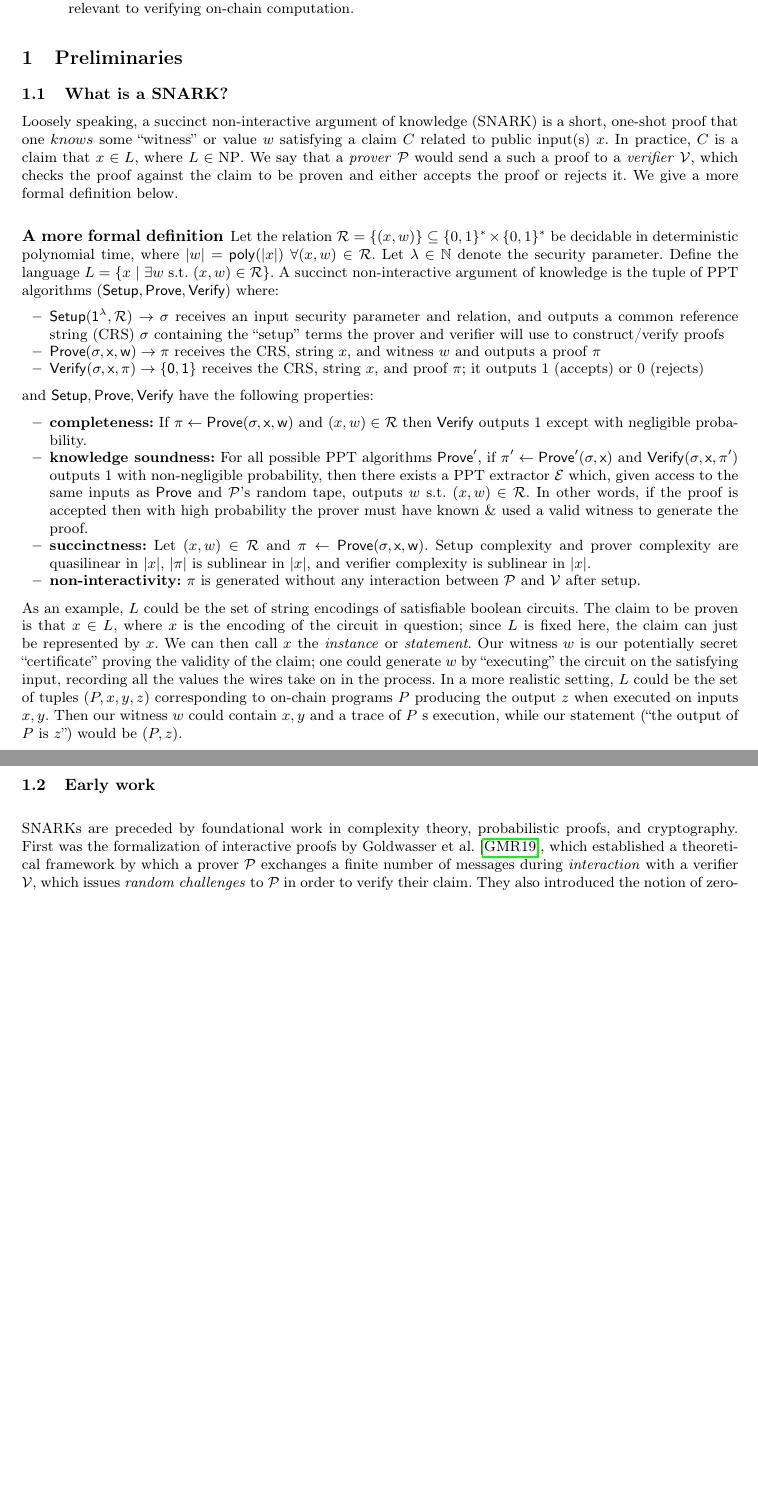
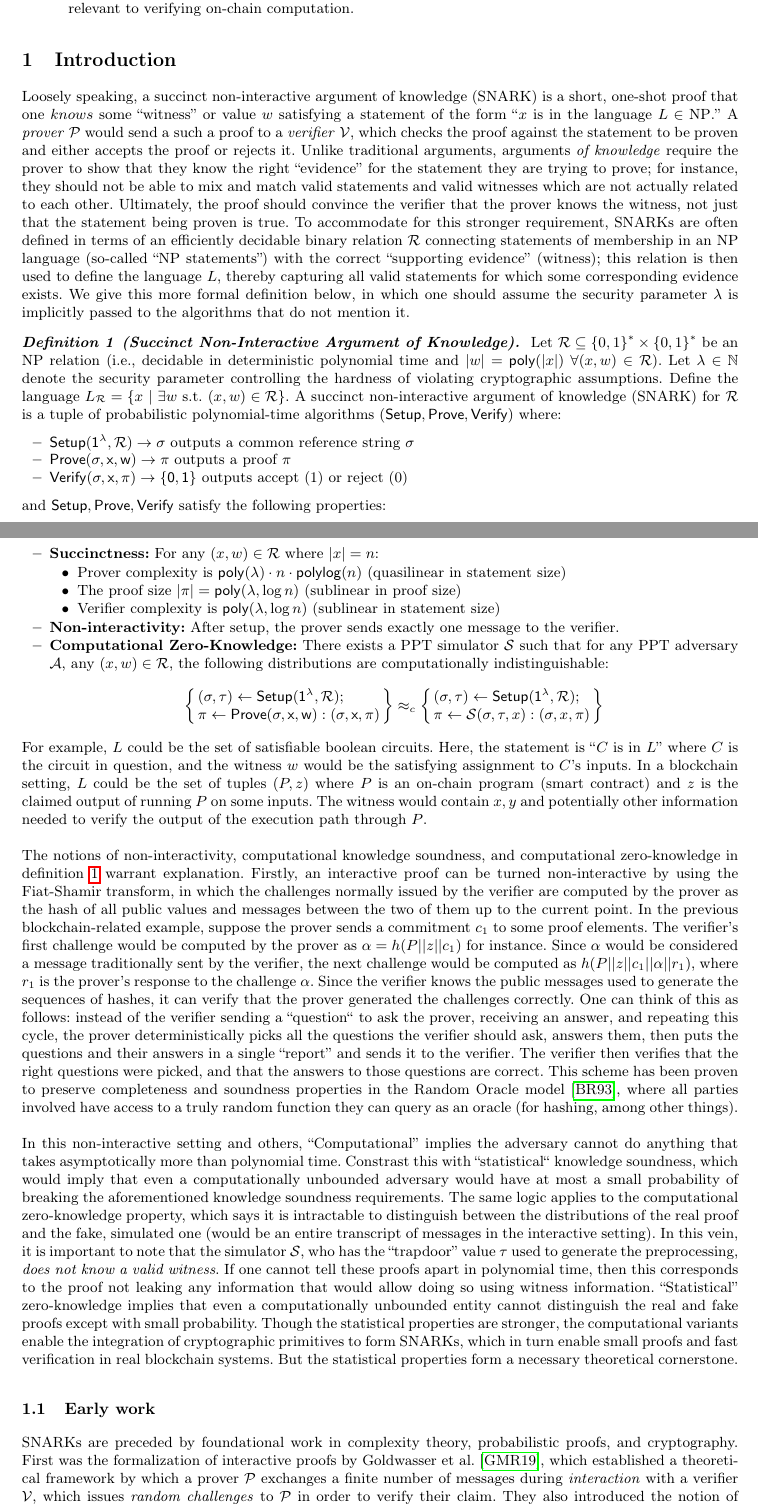
Before and after one commit to no-secrets-dev/snark-survey, a LaTeX thesis (main.tex, which reads tex_files/prelims.tex): two parts of pages 1 and 2 of 13 before the commit and two parts of pages 1 and 2 of 14 after it, joined at a grey line, cut so that both start at the same text, the shorter picture padded with empty space. Compiled offline with pdfLaTeX.

Commit message:
update SNARK definition and other prelims

```diff
--- a/main.tex
+++ b/main.tex
@@ -32,8 +32,8 @@
 
 \input{tex_files/ZZ_header}
 
-\title{A Survey of SNARKs in Decentralized Finance Systems}
-\titlerunning{A Survey of SNARKs in Decentralized Finance Systems}
+\title{A Survey of Pairing-Based SNARKs in Decentralized Finance Systems}
+\titlerunning{A Survey of Pairing-Based SNARKs in Decentralized Finance Systems}
 \date{05/28/2024}
 
 \ifnum\anonymous=0
@@ -58,6 +58,10 @@
 % \pagecolor{lightbeige}
 % \color{lightbeige}
 
+\makeatletter
+\renewcommand{\definition}{\@spthm{definition}{\csname definitionname\endcsname}{\bfseries\itshape}{\normalfont}}
+\makeatother
+
 \begin{document}
   \small
   \maketitle
--- a/tex_files/prelims.tex
+++ b/tex_files/prelims.tex
@@ -1,20 +1,14 @@
-\section{Preliminaries}
+\section{Introduction}
+\noindent Loosely speaking, a succinct non-interactive argument of knowledge (SNARK) is a short, one-shot proof that one $knows$ some ``witness'' or value $w$ satisfying a statement of the form ``$x$ is in the language $L \in \text{NP}$.'' A \textit{prover} $\mathcal{P}$ would send a such a proof to a \textit{verifier} $\mathcal{V}$, which checks the proof against the statement to be proven and either accepts the proof or rejects it. Unlike traditional arguments, arguments \textit{of knowledge} require the prover to show that they know the right ``evidence'' for the statement they are trying to prove; for instance, they should not be able to mix and match valid statements and valid witnesses which are not actually related to each other. Ultimately, the proof should convince the verifier that the prover knows the witness, not just that the statement being proven is true. To accommodate for this stronger requirement, SNARKs are often defined in terms of an efficiently decidable binary relation $\mathcal{R}$ connecting statements of membership in an NP language (so-called ``NP statements'') with the correct ``supporting evidence'' (witness); this relation is then used to define the language $L$, thereby capturing all valid statements for which some corresponding evidence exists. We give this more formal definition below, in which one should assume the security parameter $\lambda$ is implicitly passed to the algorithms that do not mention it.
 
-\subsection{What is a SNARK?}
-\noindent Loosely speaking, a succinct non-interactive argument of knowledge (SNARK) is a short, one-shot proof that one $knows$ some ``witness'' or value $w$ satisfying a claim $C$ related to public input(s) $x$. In practice, $C$ is a claim that $x \in L$, where $L \in \text{NP}$. We say that a \textit{prover} $\mathcal{P}$ would send a such a proof to a \textit{verifier} $\mathcal{V}$, which checks the proof against the claim to be proven and either accepts the proof or rejects it. We give a more formal definition below.
-
-\subsubsection{A more formal definition}
-\noindent Let the relation $\mathcal{R} = \{(x, w)\} \subseteq \{0, 1\}^{*} \times \{0, 1\}^{*}$ be decidable in deterministic polynomial time, where $|w| = \mathsf{poly}(|x|)\ \forall (x, w) \in \mathcal{R}$. Let $\lambda \in \mathbb{N}$ denote the security parameter. Define the language $L = \{x\ |\ \exists w\ \text{s.t.}\ (x, w) \in \mathcal{R}\}$. A succinct non-interactive argument of knowledge is the tuple of PPT algorithms $(\sf{Setup}, \sf{Prove}, \sf{Verify})$ where:
+\begin{definition}[Succinct Non-Interactive Argument of Knowledge]\label{def:snark}
+    \noindent Let $\mathcal{R} \subseteq \{0, 1\}^{*} \times \{0, 1\}^{*}$ be an NP relation (i.e., decidable in deterministic polynomial time and $|w| = \mathsf{poly}(|x|)\ \forall (x, w) \in \mathcal{R}$). Let $\lambda \in \mathbb{N}$ denote the security parameter controlling the hardness of violating cryptographic assumptions. Define the language $L_\mathcal{R} = \{x\ |\ \exists w\ \text{s.t.}\ (x, w) \in \mathcal{R}\}$. A succinct non-interactive argument of knowledge (SNARK) for $\mathcal{R}$ is a tuple of probabilistic polynomial-time algorithms $(\sf{Setup}, \sf{Prove}, \sf{Verify})$ where:
 \begin{itemize}
-    \item $\sf{Setup}(1^{\lambda}, \mathcal{R}) \rightarrow \sigma$ receives an input security parameter and relation, and outputs a common reference string (CRS) $\sigma$ containing the ``setup'' terms the prover and verifier will use to construct/verify proofs
-    \item $\sf{Prove}(\sigma, x, w) \rightarrow \pi$ receives the CRS, string $x$, and witness $w$ and outputs a proof $\pi$
-    \item $\sf{Verify}(\sigma, x, \pi) \rightarrow \{0, 1\}$ receives the CRS, string $x$, and proof $\pi$; it outputs 1 (accepts) or 0 (rejects)
+    \item $\sf{Setup}(1^{\lambda}, \mathcal{R}) \rightarrow \sigma$ outputs a common reference string $\sigma$
+    \item $\sf{Prove}(\sigma, x, w) \rightarrow \pi$ outputs a proof $\pi$
+    \item $\sf{Verify}(\sigma, x, \pi) \rightarrow \{0, 1\}$ outputs accept (1) or reject (0)
 \end{itemize}
 
-\noindent and $\sf{Setup}, \sf{Prove}, \sf{Verify}$ have the following properties:
+\noindent and $\sf{Setup}, \sf{Prove}, \sf{Verify}$ satisfy the following properties:
 \begin{itemize}
-    \item \textbf{completeness:} If $\pi \leftarrow \sf{Prove}(\sigma, x, w)$ and $(x, w) \in \mathcal{R}$ then $\sf{Verify}$ outputs 1 except with negligible probability.
-    % \item \textbf{soundness:} For all possible PPT algorithms $\sf{Prove'}$, if $\pi' \leftarrow \sf{Prove'}(\sigma, x, w)$ and $x \notin L$, then $\sf{Verify}(\sigma, x, \pi') = 1$ with probability at most $\delta_s$ ($\mathcal{V}$ rejects with probability at least $1 - \delta_s$).
-    \item \textbf{knowledge soundness:} For all possible PPT algorithms $\sf{Prove'}$, if $\pi' \leftarrow \sf{Prove'}(\sigma, x)$ and $\sf{Verify}(\sigma, x, \pi')$ outputs 1 with non-negligible probability, then there exists a PPT extractor $\mathcal{E}$ which, given access to the same inputs as $\sf{Prove}$ and $\mathcal{P}$'s random tape, outputs $w$ s.t. $(x, w) \in \mathcal{R}$. In other words, if the proof is accepted then with high probability the prover must have known \& used a valid witness to generate the proof.
-    \item \textbf{succinctness:} Let $(x, w) \in \mathcal{R}$ and $\pi \leftarrow \sf{Prove}(\sigma, x, w)$. Setup complexity and prover complexity are quasilinear in $|x|$, $|\pi|$ is sublinear in $|x|$, and verifier complexity is sublinear in $|x|$.
-    \item \textbf{non-interactivity:} $\pi$ is generated without any interaction between $\mathcal{P}$ and $\mathcal{V}$ after setup.
+    \item \textbf{Completeness:} For all $(x, w) \in \mathcal{R}$, if $\sigma \leftarrow \sf{Setup}(1^{\lambda}, \mathcal{R})$ and $\pi \leftarrow \sf{Prove}(\sigma, x, w)$, then $\Pr[\sf{Verify}(\sigma, x, \pi) = 1] \geq 1 - \mathsf{negl}(\lambda)$.
@@ -21,10 +27,33 @@
+    \item \textbf{Succinctness:} For any $(x, w) \in \mathcal{R}$ where $|x| = n$:
+    \begin{itemize}
+     \item Prover complexity is $\mathsf{poly}(\lambda) \cdot n \cdot \mathsf{polylog}(n)$ (quasilinear in statement size)
+        \item The proof size $|\pi| = \mathsf{poly}(\lambda, \log n)$ (sublinear in proof size)
+        \item Verifier complexity is $\mathsf{poly}(\lambda, \log n)$ (sublinear in statement size)
+    \end{itemize}
+
+    \item \textbf{Non-interactivity:} After setup, the prover sends exactly one message to the verifier.
+    \item \textbf{Computational Zero-Knowledge:} There exists a PPT simulator $\mathcal{S}$ such that for any PPT adversary $\mathcal{A}$, any $(x, w) \in \mathcal{R}$, the following distributions are computationally indistinguishable:
+    \begin{align*}
+    \left\{ \begin{array}{l}
+    (\sigma, \tau) \leftarrow \sf{Setup}(1^{\lambda}, \mathcal{R}); \\
+    \pi \leftarrow \sf{Prove}(\sigma, x, w) : (\sigma, x, \pi)
+    \end{array} \right\} \approx_c
+    \left\{ \begin{array}{l}
+    (\sigma, \tau) \leftarrow \sf{Setup}(1^{\lambda}, \mathcal{R}); \\
+    \pi \leftarrow \mathcal{S}(\sigma, \tau, x) : (\sigma, x, \pi)
+    \end{array} \right\}
+\end{align*}
 \end{itemize}
+\end{definition}
 
-\noindent As an example, $L$ could be the set of string encodings of satisfiable boolean circuits. The claim to be proven is that $x \in L$, where $x$ is the encoding of the circuit in question; since $L$ is fixed here, the claim can just be represented by $x$. We can then call $x$ the \textit{instance} or \textit{statement}. Our witness $w$ is our potentially secret ``certificate'' proving the validity of the claim; one could generate $w$ by ``executing'' the circuit on the satisfying input, recording all the values the wires take on in the process. In a more realistic setting, $L$ could be the set of tuples $(P, x, y, z)$ corresponding to on-chain programs $P$ producing the output $z$ when executed on inputs $x, y$. Then our witness $w$ could contain $x, y$ and a trace of $P$
-s execution, while our statement (``the output of $P$ is $z$'') would be $(P, z)$.
+\noindent For example, $L$ could be the set of satisfiable boolean circuits. Here, the statement is ``$C$ is in $L$'' where $C$ is the circuit in question, and the witness $w$ would be the satisfying assignment to $C$'s inputs. In a blockchain setting, $L$ could be the set of tuples $(P, z)$ where $P$ is an on-chain program (smart contract) and $z$ is the claimed output of running $P$ on some inputs. The witness would contain $x, y$ and potentially other information needed to verify the output of the execution path through $P$.\\
+
+\noindent The notions of non-interactivity, computational knowledge soundness, and computational zero-knowledge in definition \ref{def:snark} warrant explanation. Firstly, an interactive proof can be turned non-interactive by using the Fiat-Shamir transform, in which the challenges normally issued by the verifier are computed by the prover as the hash of all public values and messages between the two of them up to the current point. In the previous blockchain-related example, suppose the prover sends a commitment $c_1$ to some proof elements. The verifier's first challenge would be computed by the prover as $\alpha = h(P || z || c_1)$ for instance. Since $\alpha$ would be considered a message traditionally sent by the verifier, the next challenge would be computed as $h(P || z || c_1 || \alpha || r_1)$, where $r_1$ is the prover's response to the challenge $\alpha$. Since the verifier knows the public messages used to generate the sequences of hashes, it can verify that the prover generated the challenges correctly. One can think of this as follows: instead of the verifier sending a ``question`` to ask the prover, receiving an answer, and repeating this cycle, the prover deterministically picks all the questions the verifier should ask, answers them, then puts the questions and their answers in a single ``report'' and sends it to the verifier. The verifier then verifies that the right questions were picked, and that the answers to those questions are correct. This scheme has been proven to preserve completeness and soundness properties in the Random Oracle model \cite{rom}, where all parties involved have access to a truly random function they can query as an oracle (for hashing, among other things).\\
+
+\noindent In this non-interactive setting and others, ``Computational'' implies the adversary cannot do anything that takes asymptotically more than polynomial time. Constrast this with ``statistical`` knowledge soundness, which would imply that even a computationally unbounded adversary would have at most a small probability of breaking the aforementioned knowledge soundness requirements. The same logic applies to the computational zero-knowledge property, which says it is intractable to distinguish between the distributions of the real proof and the fake, simulated one (would be an entire transcript of messages in the interactive setting). In this vein, it is important to note that the simulator $\mathcal{S}$, who has the ``trapdoor'' value $\tau$ used to generate the preprocessing, \textit{does not know a valid witness}. If one cannot tell these proofs apart in polynomial time, then this corresponds to the proof not leaking any information that would allow doing so using witness information. ``Statistical'' zero-knowledge implies that even a computationally unbounded entity cannot distinguish the real and fake proofs except with small probability. Though the statistical properties are stronger, the computational variants enable the integration of cryptographic primitives to form SNARKs, which in turn enable small proofs and fast verification in real blockchain systems. But the statistical properties form a necessary theoretical cornerstone.
 
 \subsection{Early work}
-\noindent SNARKs are preceded by foundational work in complexity theory, probabilistic proofs, and cryptography. First was the formalization of interactive proofs by Goldwasser et al.\ \cite{ipfirst}, which established a theoretical framework by which a prover $\mathcal{P}$ exchanges a finite number of messages during \textit{interaction} with a verifier $\mathcal{V}$, which issues \textit{random challenges} to $\mathcal{P}$ in order to verify their claim. They also introduced the notion of zero-knowledge via which a proof system leaks no other information beyond the validity of the claim being verified. Arora et al. \cite{pcpthm1, pcpthm2} later drew the seminal equivalence between NP and PCP$[O(\log n), O(1)]$, yielding a powerful characterization of NP as the set of languages with verifiers needing logarithmic randomness bits and \textit{constant queries}, where $n$ is the statement size. Given results showing all NP languages can have \textit{very} efficient verifiers, the following question naturally arises: ``short enough'' or \textit{succinct} arguments of knowledge exist for NP? Kilian's construction \cite{kilian} realized such a thing using merkle tree commitments to probabilistically checkable proofs (PCPs), and Micali later showed how to make his argument non-interactive \cite{micalisnark} using the Fiat-Shamir heuristic \cite{fiatshamir}. Despite these breakthroughs, SNARKs constructed from PCPs were undesirable due to massive overhead incurred in proof construction. Many approaches instead use algebraic characterizations of NP which admit means to efficient polynomial equality/divisibility testing. Additionally integrating ``compiled'' interaction and suitable cryptographic commitment schemes brings us closer to the practical SNARK schemes used in real-world blockchain systems.\\
+\noindent SNARKs are preceded by foundational work in complexity theory, probabilistic proofs, and cryptography. First was the formalization of interactive proofs by Goldwasser et al.\ \cite{ipfirst}, which established a theoretical framework by which a prover $\mathcal{P}$ exchanges a finite number of messages during \textit{interaction} with a verifier $\mathcal{V}$, which issues \textit{random challenges} to $\mathcal{P}$ in order to verify their claim. They also introduced the notion of zero-knowledge via which a proof system leaks no other information beyond the validity of the claim being verified. Arora et al. \cite{pcpthm1, pcpthm2} later drew the seminal equivalence between NP and PCP$[O(\log n), O(1)]$, yielding a powerful characterization of NP as the set of languages with PCP verifiers needing logarithmic randomness bits and \textit{constant queries}, where $n$ is the statement size. Given results showing all NP languages can have \textit{very} efficient verifiers, the following question naturally arises: do ``short enough'' or \textit{succinct} arguments of knowledge exist for NP? Kilian's construction \cite{kilian} realized such a thing using merkle tree commitments to probabilistically checkable proofs (PCPs), and Micali later showed how to make his argument non-interactive \cite{micalisnark} using the aforementioned Fiat-Shamir heuristic \cite{fiatshamir}. Despite these breakthroughs, SNARKs constructed from PCPs were undesirable due to massive overhead incurred in proof construction. Many approaches instead use algebraic characterizations of NP which admit means to efficient polynomial equality/divisibility testing. Additionally integrating ``compiled'' interaction and suitable cryptographic commitment schemes brings us closer to the practical SNARK schemes used in real-world blockchain systems.\\
 
 \noindent As seen in Kilian's work, along this path to practically succinct argument systems lies an interesting avenue: considering only computationally bounded adversaries. In doing so, one can now use cryptographic schemes to produce small encrypt proof elements and quickly verify their integrity, while ensuring the intractability of breaking soundness. Pairing-based cryptography, which allows one to check algebraic relationships between quantities ``in the exponent'' using bilinear functions (behaving like multiplication) on elliptic curve group elements, spurred a sequence of works leading to methods practical enough for real-world blockchain applications. Though faster, all of these methods require stronger security assumptions. In particular, pairing-based methods derive their security in part from the elliptic curve discrete log assumption, which is stronger than the collision resistance assumptions used in other hashing-based methods \cite{starks, ligero, hyrax, aurora}. Within and across denominations of SNARKs, such tradeoffs between performance, security, and flexibility are recurring points of comparison; and where they appear becomes clearer with a picture of which components are stitched together to form a SNARK.
 
```
Also changed, not shown: cryptobib/crypto.bib (+8 -0 lines), tex_files/pairing-snarks-nu.tex (+2 -4 lines), tex_files/pairing-snarks-u.tex (+2 -2 lines), out/main.pdf, tex_files/prelims.tex (15 more changed lines).
